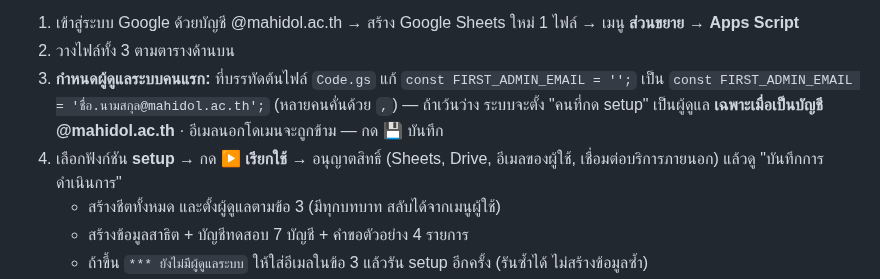
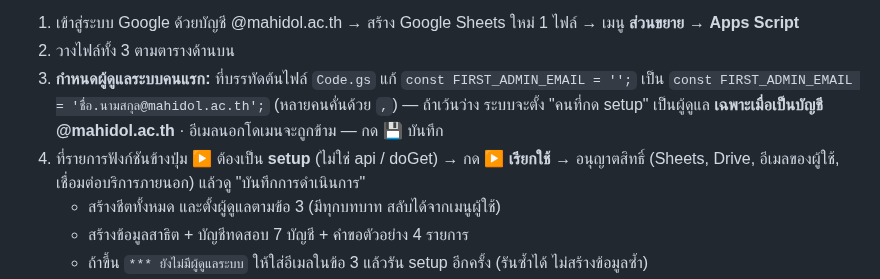
Before and after one commit to radtiyat-sudo/my-html-project, a Markdown page: review/README.md, the part around the change. GitHub-like rendering.

```diff
--- a/review/README.md
+++ b/review/README.md
@@ -25,7 +25,7 @@
    `const FIRST_ADMIN_EMAIL = '';` เป็น `const FIRST_ADMIN_EMAIL = 'ชื่อ.นามสกุล@mahidol.ac.th';` (หลายคนคั่นด้วย `,`)
    — ถ้าเว้นว่าง ระบบจะตั้ง "คนที่กด setup" เป็นผู้ดูแล **เฉพาะเมื่อเป็นบัญชี @mahidol.ac.th** · อีเมลนอกโดเมนจะถูกข้าม
    — กด 💾 บันทึก
-4. เลือกฟังก์ชัน **setup** → กด **▶ เรียกใช้** → อนุญาตสิทธิ์ (Sheets, Drive, อีเมลของผู้ใช้, เชื่อมต่อบริการภายนอก) แล้วดู "บันทึกการดำเนินการ"
+4. ที่รายการฟังก์ชันข้างปุ่ม ▶ ต้องเป็น **setup** (ไม่ใช่ api / doGet) → กด **▶ เรียกใช้** → อนุญาตสิทธิ์ (Sheets, Drive, อีเมลของผู้ใช้, เชื่อมต่อบริการภายนอก) แล้วดู "บันทึกการดำเนินการ"
    - สร้างชีตทั้งหมด และตั้งผู้ดูแลตามข้อ 3 (มีทุกบทบาท สลับได้จากเมนูผู้ใช้)
    - สร้างข้อมูลสาธิต + บัญชีทดสอบ 7 บัญชี + คำขอตัวอย่าง 4 รายการ
    - ถ้าขึ้น `*** ยังไม่มีผู้ดูแลระบบ` ให้ใส่อีเมลในข้อ 3 แล้วรัน setup อีกครั้ง (รันซ้ำได้ ไม่สร้างข้อมูลซ้ำ)
```
Also changed, not shown: docs/review-images/26-decision-recorded.png, 5 other files.
